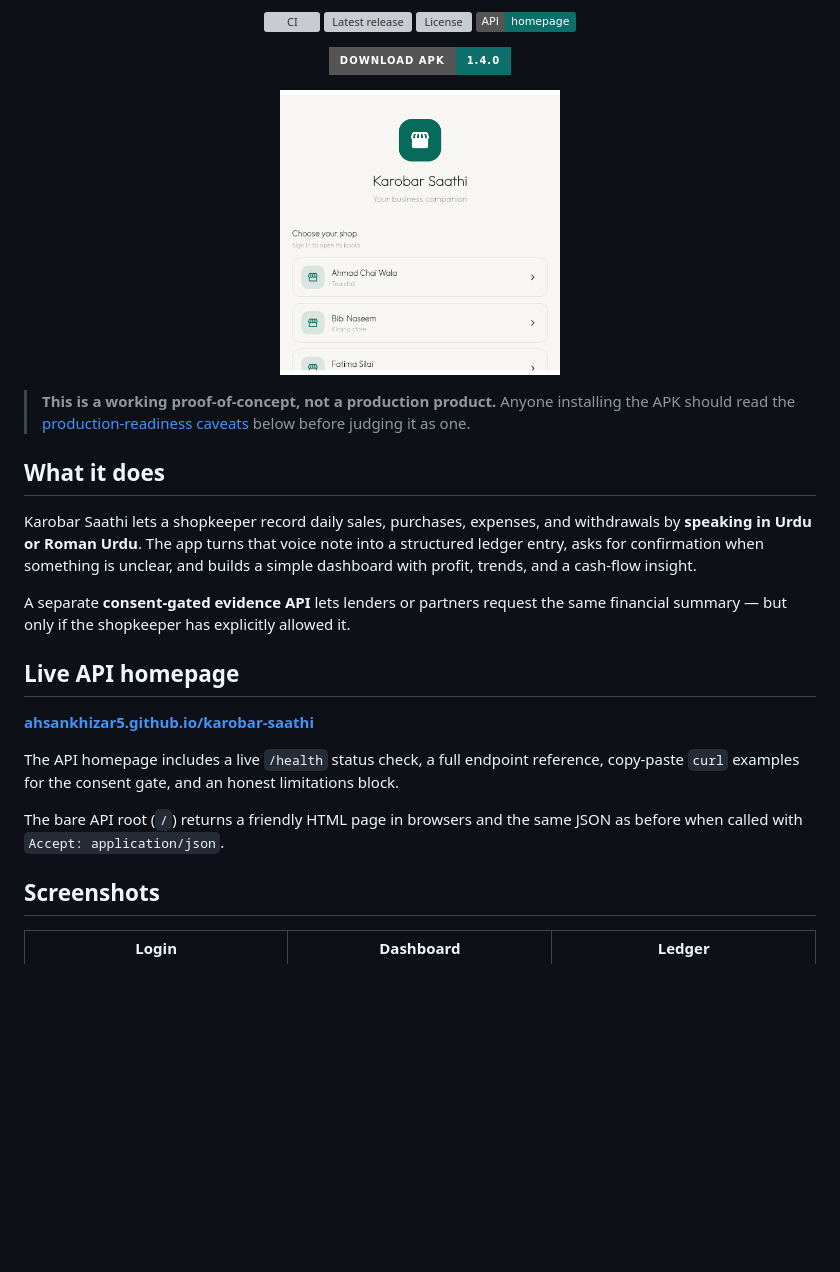
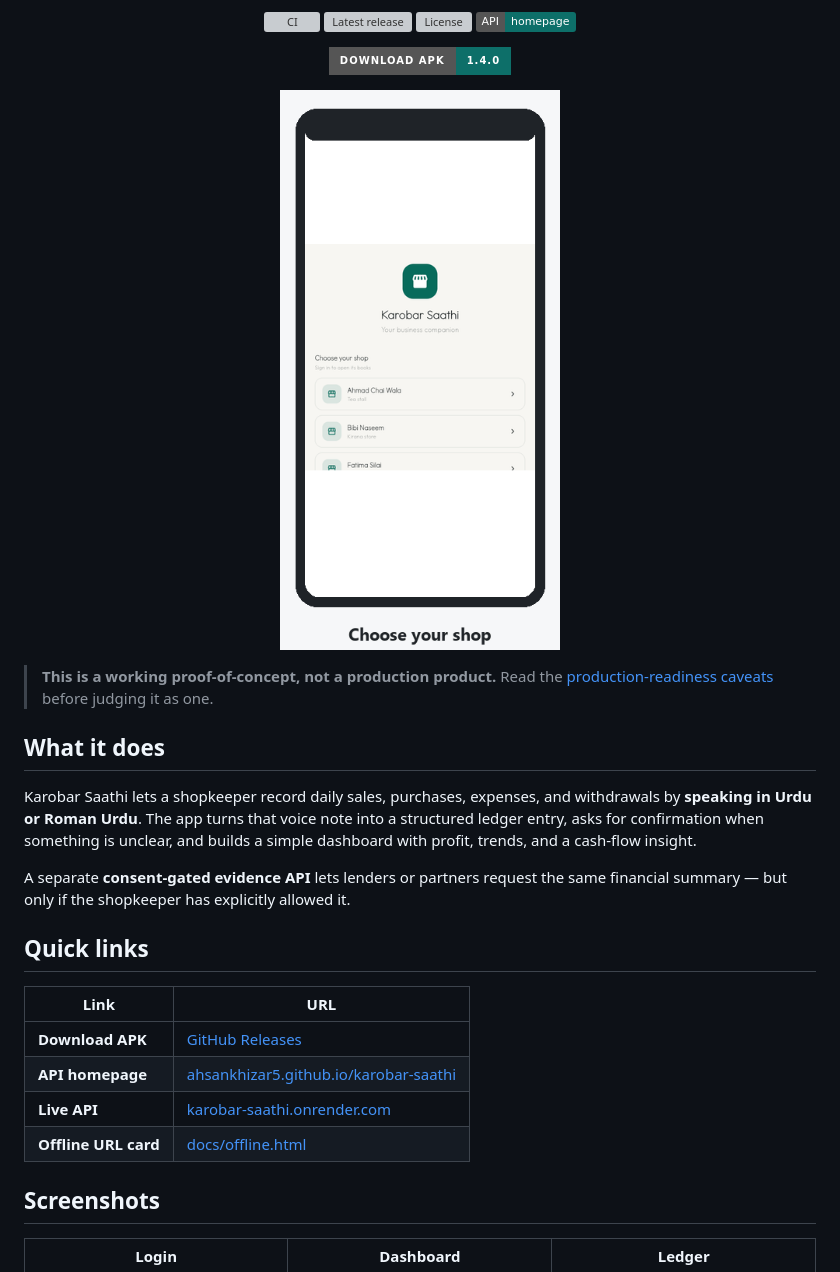
Before and after one commit to ahsankhizar5/karobar-saathi, a Markdown page: README.md, the part around the change printed below. Rendered like a GitHub page; pictures changed too: docs/demo.gif; badges without logos; blank space fills up the shorter version; grey boxes are pictures that could not be loaded.

```diff
--- a/README.md
+++ b/README.md
@@ -34,7 +34,7 @@
   <img src="docs/demo.gif" width="280" alt="Short demo of adding a transaction by voice" />
 </p>
 
-> **This is a working proof-of-concept, not a production product.** Anyone installing the APK should read the [production-readiness caveats](#production-readiness-caveats) below before judging it as one.
+> **This is a working proof-of-concept, not a production product.** Read the [production-readiness caveats](#production-readiness-caveats) before judging it as one.
 
 ## What it does
 
@@ -42,13 +42,14 @@ Karobar Saathi lets a shopkeeper record daily sales, purchases, expenses, and wi
 
 A separate **consent-gated evidence API** lets lenders or partners request the same financial summary — but only if the shopkeeper has explicitly allowed it.
 
-## Live API homepage
+## Quick links
 
-**[ahsankhizar5.github.io/karobar-saathi](https://ahsankhizar5.github.io/karobar-saathi)**
-
-The API homepage includes a live `/health` status check, a full endpoint reference, copy-paste `curl` examples for the consent gate, and an honest limitations block.
-
-The bare API root (`/`) returns a friendly HTML page in browsers and the same JSON as before when called with `Accept: application/json`.
+| Link | URL |
+|------|-----|
+| **Download APK** | [GitHub Releases](https://github.com/ahsankhizar5/karobar-saathi/releases/latest) |
+| **API homepage** | [ahsankhizar5.github.io/karobar-saathi](https://ahsankhizar5.github.io/karobar-saathi) |
+| **Live API** | [karobar-saathi.onrender.com](https://karobar-saathi.onrender.com) |
+| **Offline URL card** | [docs/offline.html](https://ahsankhizar5.github.io/karobar-saathi/offline.html) |
 
 ## Screenshots
 
```
Also changed, not shown: other parts of README.md (+53 -80 lines), 2 other files.
